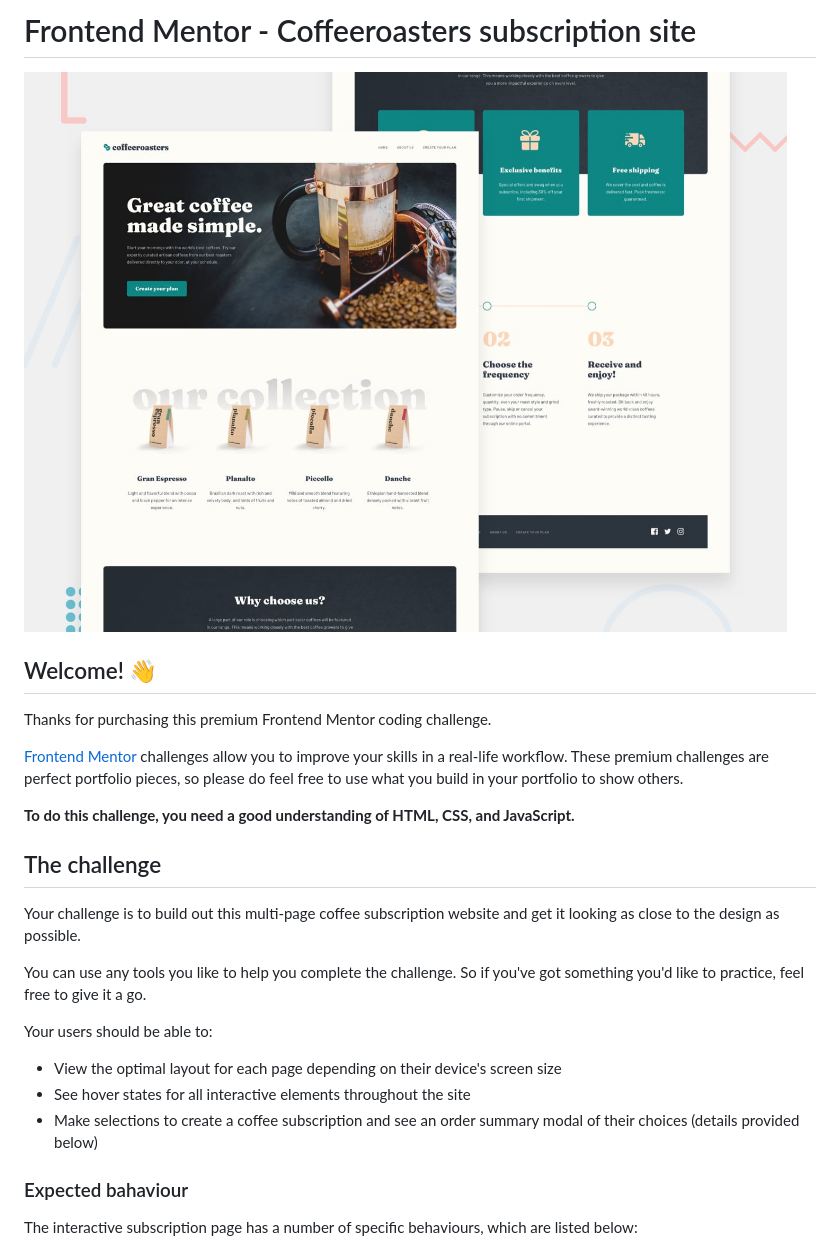
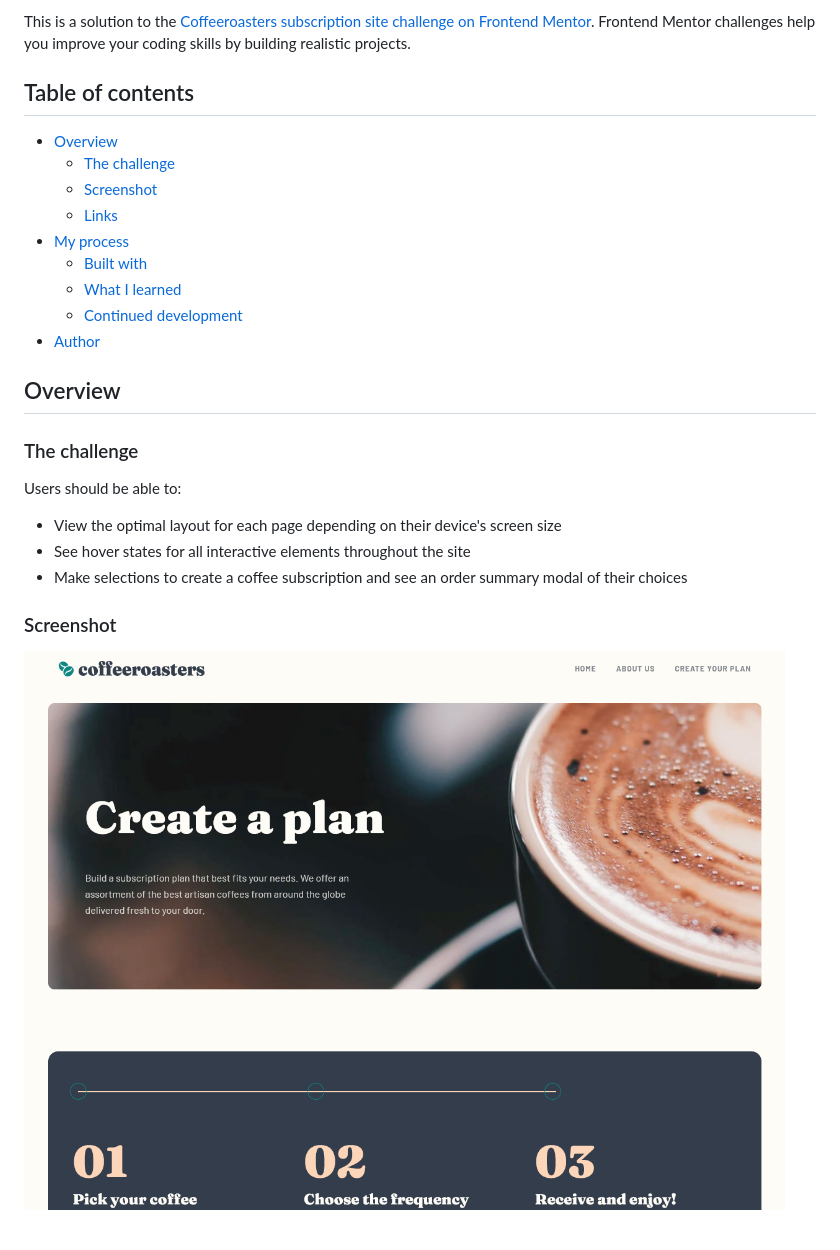
Before and after one commit to Joelynn94/coffeeroasters, a Markdown page: README.md, the part around the change printed below. GitHub-like rendering; pictures changed too: preview.jpg (deleted), screenshot.png (added).

Commit message:
updated readme and added screenshot

```diff
--- a/README.md
+++ b/README.md
@@ -2,29 +2,29 @@
 
-# Frontend Mentor - Coffeeroasters subscription site
+This is a solution to the [Coffeeroasters subscription site challenge on Frontend Mentor](https://www.frontendmentor.io/challenges/coffeeroasters-subscription-site-5Fc26HVY6). Frontend Mentor challenges help you improve your coding skills by building realistic projects.
 
-![Design preview for the Coffeeroasters subscription site coding challenge](./preview.jpg)
+## Table of contents
 
-## Welcome! 👋
+- [Overview](#overview)
+  - [The challenge](#the-challenge)
+  - [Screenshot](#screenshot)
+  - [Links](#links)
+- [My process](#my-process)
+  - [Built with](#built-with)
+  - [What I learned](#what-i-learned)
+  - [Continued development](#continued-development)
+- [Author](#author)
 
-Thanks for purchasing this premium Frontend Mentor coding challenge.
+## Overview
 
-[Frontend Mentor](https://www.frontendmentor.io) challenges allow you to improve your skills in a real-life workflow. These premium challenges are perfect portfolio pieces, so please do feel free to use what you build in your portfolio to show others.
+### The challenge
 
-**To do this challenge, you need a good understanding of HTML, CSS, and JavaScript.**
-
-## The challenge
-
-Your challenge is to build out this multi-page coffee subscription website and get it looking as close to the design as possible.
-
-You can use any tools you like to help you complete the challenge. So if you've got something you'd like to practice, feel free to give it a go.
-
-Your users should be able to:
+Users should be able to:
 
 - View the optimal layout for each page depending on their device's screen size
 - See hover states for all interactive elements throughout the site
-- Make selections to create a coffee subscription and see an order summary modal of their choices (details provided below)
+- Make selections to create a coffee subscription and see an order summary modal of their choices
 
-### Expected bahaviour
+### Screenshot
 
-The interactive subscription page has a number of specific behaviours, which are listed below:
+![](./screenshot.png)
 
```
Also changed, not shown: other parts of README.md (+86 -55 lines).
